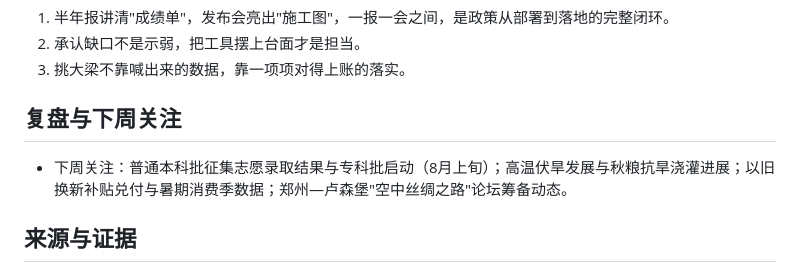
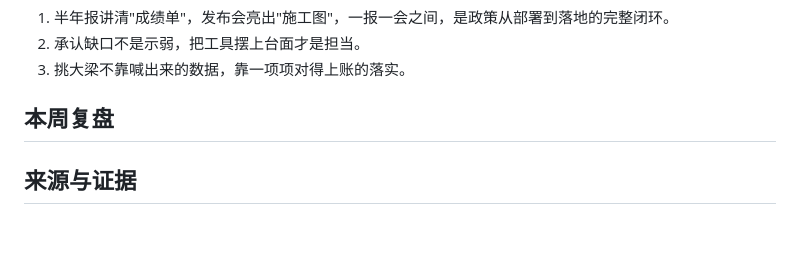
Before and after one commit to NicePlayer222/lishi-kb, a Markdown page: topics/W04-周报-2026-07-26.md, the part around the change. Drawn GitHub-style; blank space fills up the shorter version.

Commit message:
content: 历史周报(W01-W16)移除“下周关注”，章节改“本周复盘”

```diff
--- a/topics/W04-周报-2026-07-26.md
+++ b/topics/W04-周报-2026-07-26.md
@@ -71,9 +71,8 @@ status: draft
 2. 承认缺口不是示弱，把工具摆上台面才是担当。
 3. 挑大梁不靠喊出来的数据，靠一项项对得上账的落实。
 
-## 复盘与下周关注
+## 本周复盘
 
-- 下周关注：普通本科批征集志愿录取结果与专科批启动（8月上旬）；高温伏旱发展与秋粮抗旱浇灌进展；以旧换新补贴兑付与暑期消费季数据；郑州—卢森堡"空中丝绸之路"论坛筹备动态。
 
 ## 来源与证据
 
```
